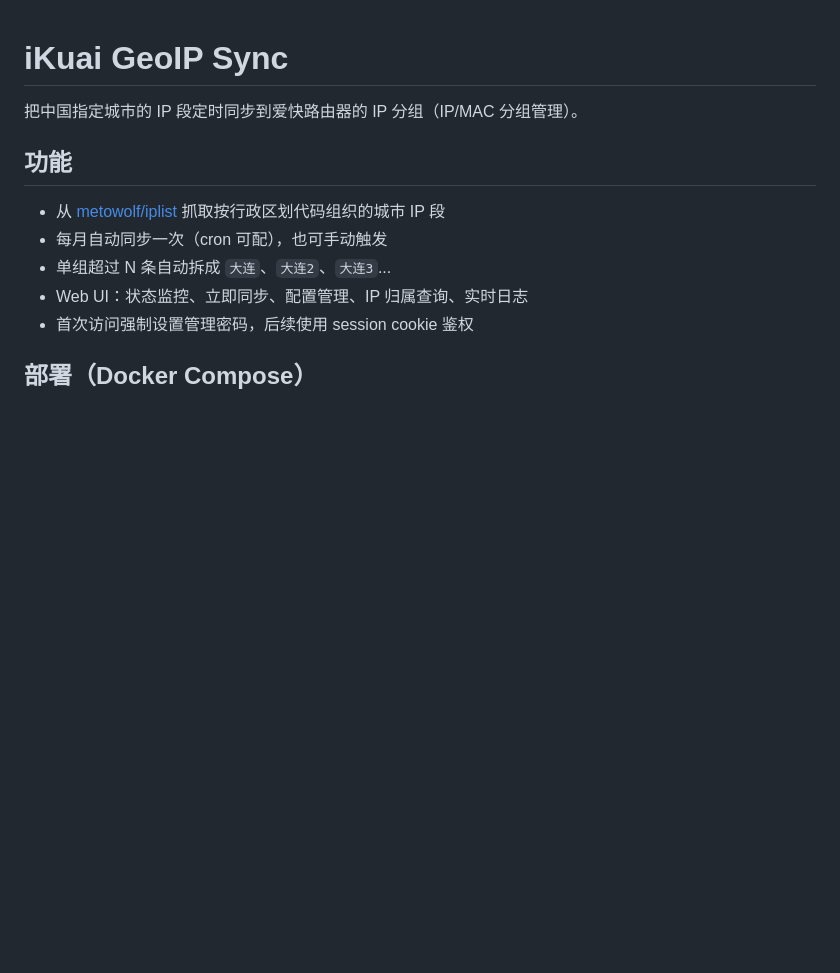
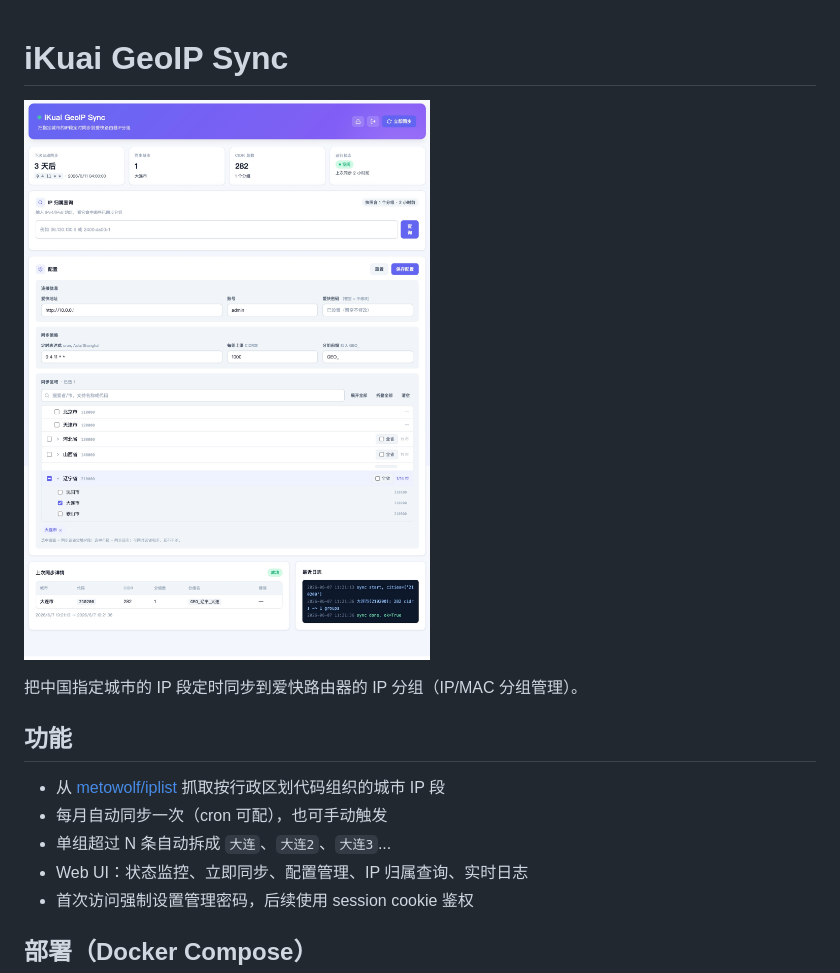
Before and after one commit to millerweng/ikuai-geoip-sync, a Markdown page: README.md, the part around the change. Drawn GitHub-style; pictures changed too: web-ui-screenshot.jpg (added); blank space fills up the shorter version.

Commit message:
docs: add web UI screenshot to README

```diff
--- a/README.md
+++ b/README.md
@@ -1,4 +1,6 @@
 # iKuai GeoIP Sync
+
+![Web UI Screenshot](./web-ui-screenshot.jpg)
 
 把中国指定城市的 IP 段定时同步到爱快路由器的 IP 分组（IP/MAC 分组管理）。
 
```
